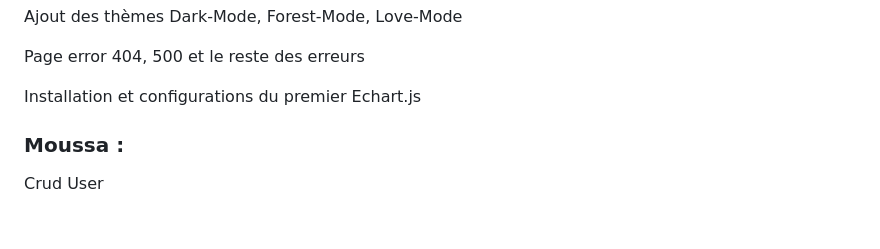
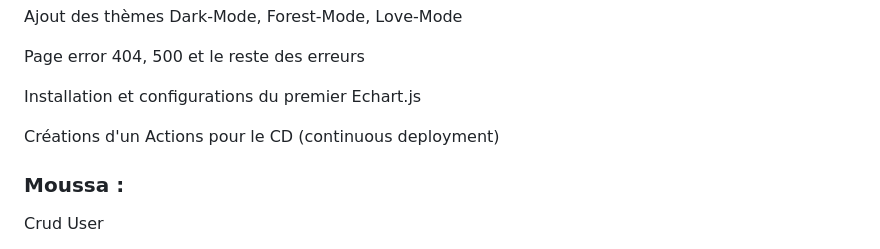
Before and after one commit to HardWareHouse/HardWareHouse, a Markdown page: README.md, the part around the change. Drawn GitHub-style; blank space fills up the shorter version.

```diff
--- a/README.md
+++ b/README.md
@@ -121,7 +121,7 @@ Page error 404, 500 et le reste des erreurs
 
 Installation et configurations du premier Echart.js
 
-
+Créations d'un Actions pour le CD (continuous deployment)
 
 ### Moussa :
 
```
